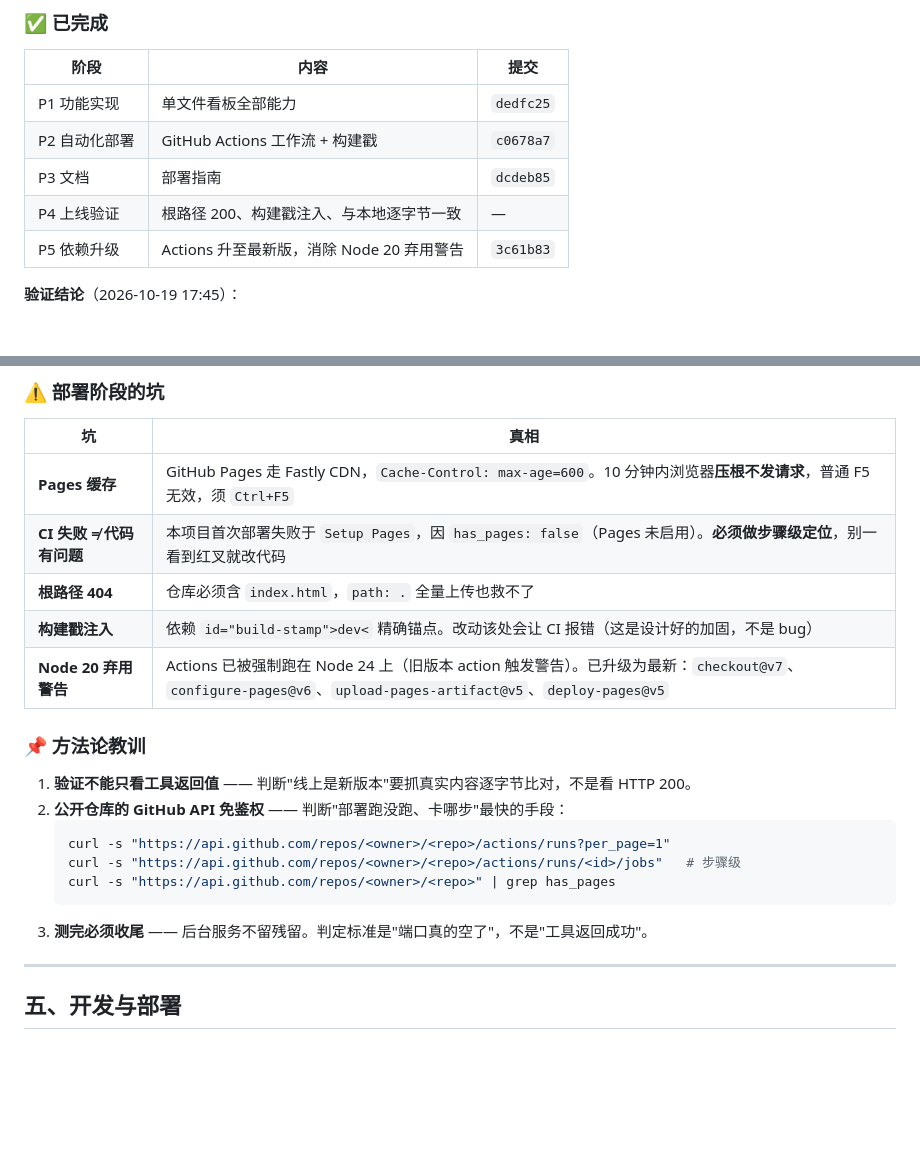
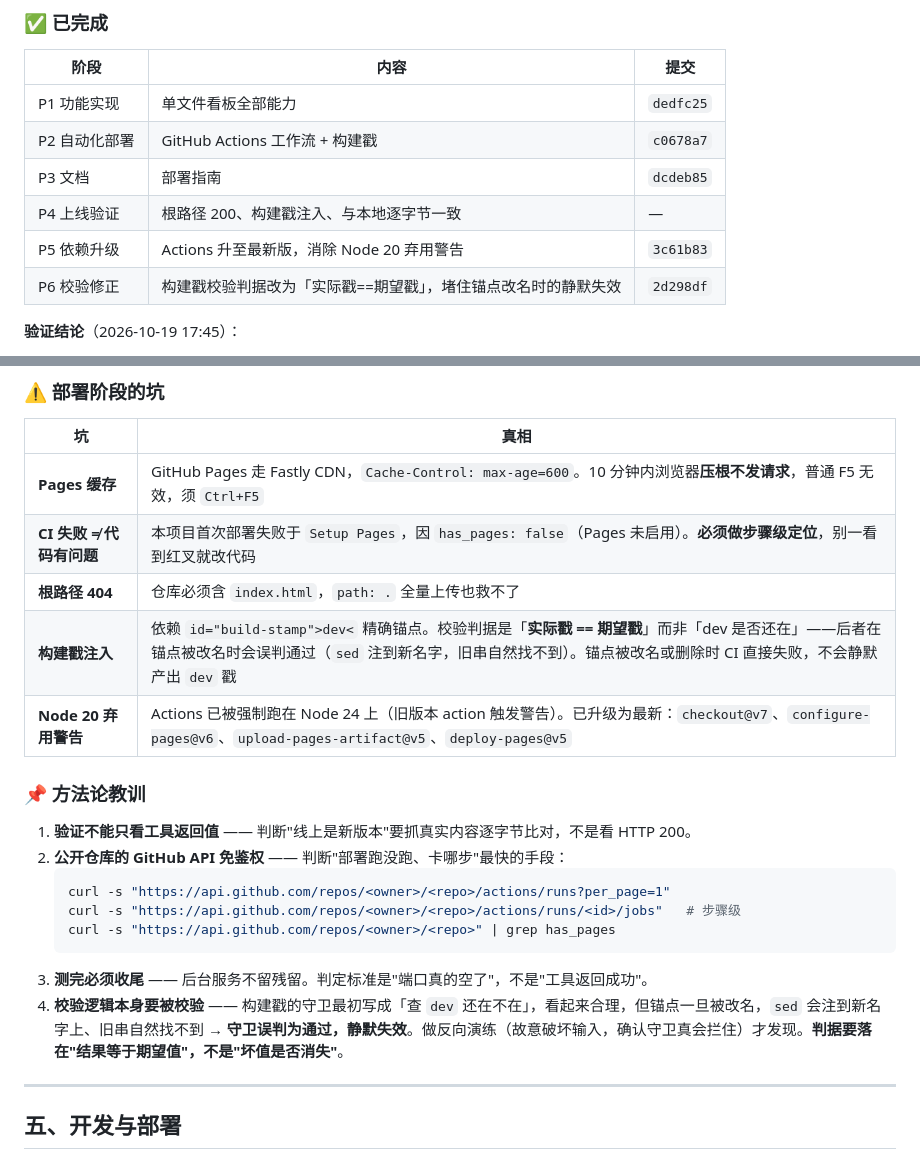
Before and after one commit to yutuer/aurora-board, a Markdown page: README.md, 2 parts joined by grey strips. Rendered like a GitHub page; blank space fills up the shorter version.

Commit message:
docs: 台账补记构建戳校验判据缺陷与修正

````diff
--- a/README.md
+++ b/README.md
@@ -29,6 +29,7 @@
 | P3 文档 | 部署指南 | `dcdeb85` |
 | P4 上线验证 | 根路径 200、构建戳注入、与本地逐字节一致 | — |
 | P5 依赖升级 | Actions 升至最新版，消除 Node 20 弃用警告 | `3c61b83` |
+| P6 校验修正 | 构建戳校验判据改为「实际戳==期望戳」，堵住锚点改名时的静默失效 | `2d298df` |
 
 **验证结论**（2026-10-19 17:45）：
 - `has_pages: true`，`https://yutuer.github.io/aurora-board/` 返回 **200**
@@ -110,7 +111,7 @@
 | **Pages 缓存** | GitHub Pages 走 Fastly CDN，`Cache-Control: max-age=600`。10 分钟内浏览器**压根不发请求**，普通 F5 无效，须 `Ctrl+F5` |
 | **CI 失败 ≠ 代码有问题** | 本项目首次部署失败于 `Setup Pages`，因 `has_pages: false`（Pages 未启用）。**必须做步骤级定位**，别一看到红叉就改代码 |
 | **根路径 404** | 仓库必须含 `index.html`，`path: .` 全量上传也救不了 |
-| **构建戳注入** | 依赖 `id="build-stamp">dev<` 精确锚点。改动该处会让 CI 报错（这是设计好的加固，不是 bug） |
+| **构建戳注入** | 依赖 `id="build-stamp">dev<` 精确锚点。校验判据是「**实际戳 == 期望戳**」而非「dev 是否还在」——后者在锚点被改名时会误判通过（`sed` 注到新名字，旧串自然找不到）。锚点被改名或删除时 CI 直接失败，不会静默产出 `dev` 戳 |
 | **Node 20 弃用警告** | Actions 已被强制跑在 Node 24 上（旧版本 action 触发警告）。已升级为最新：`checkout@v7`、`configure-pages@v6`、`upload-pages-artifact@v5`、`deploy-pages@v5` |
 
 ### 📌 方法论教训
@@ -123,6 +124,7 @@
    curl -s "https://api.github.com/repos/<owner>/<repo>" | grep has_pages
    ```
 3. **测完必须收尾** —— 后台服务不留残留。判定标准是"端口真的空了"，不是"工具返回成功"。
+4. **校验逻辑本身要被校验** —— 构建戳的守卫最初写成「查 `dev` 还在不在」，看起来合理，但锚点一旦被改名，`sed` 会注到新名字上、旧串自然找不到 → **守卫误判为通过，静默失效**。做反向演练（故意破坏输入，确认守卫真会拦住）才发现。**判据要落在"结果等于期望值"，不是"坏值是否消失"**。
 
 ---
 
````
